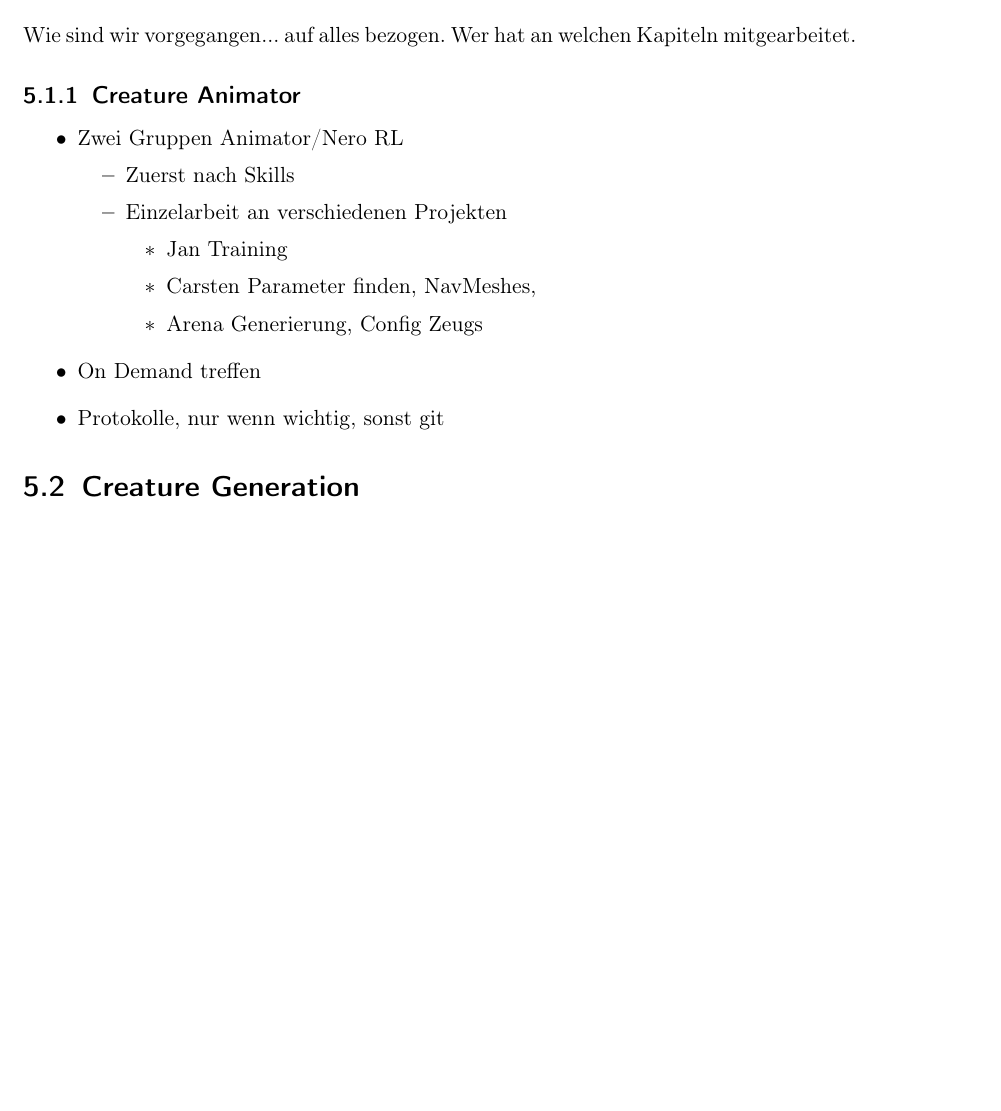
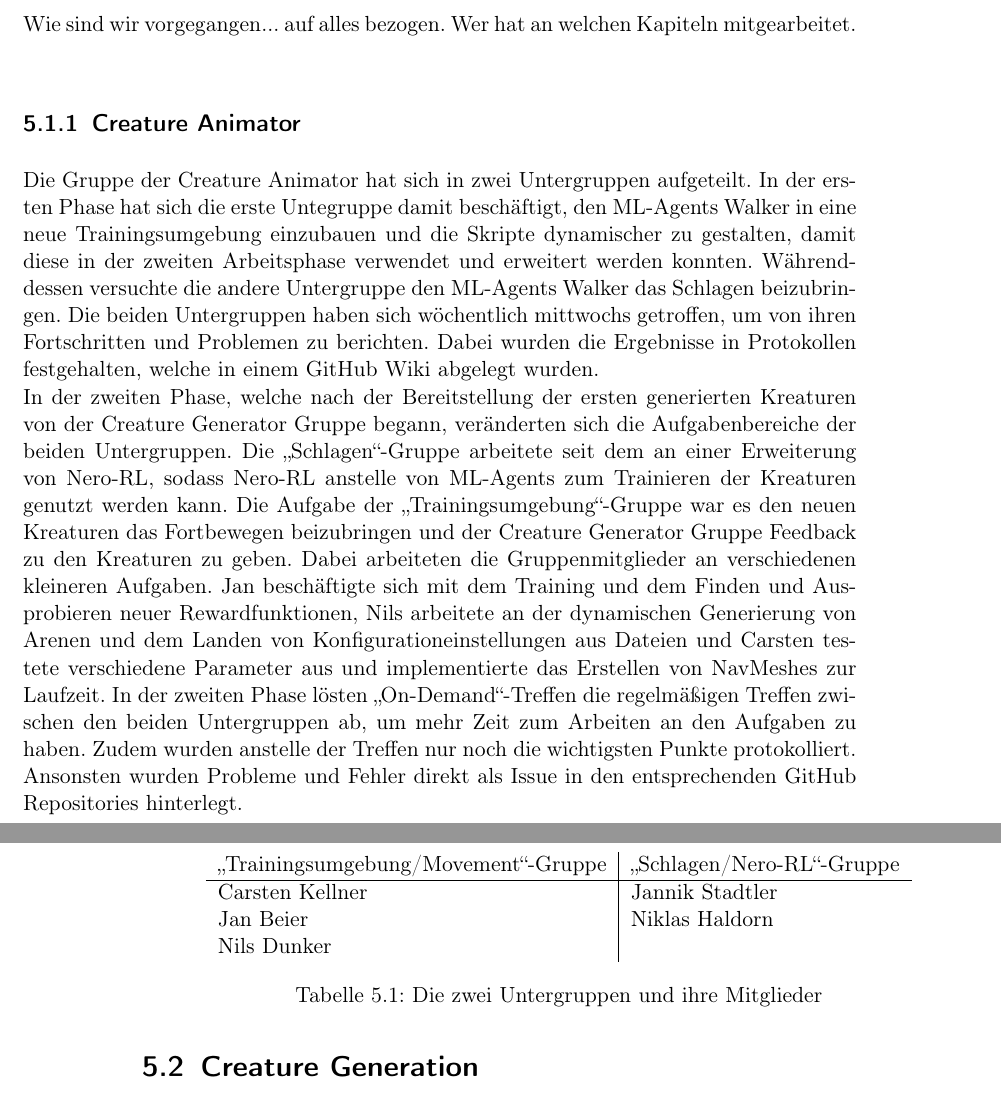
Before and after one commit to PG649-3D-RPG/Abschlussbericht, a LaTeX book (Abschlussbericht.tex, which reads chapters/04_Fachliches_Vorgehen/01_Projektorganisation/01_Projektorganisation.tex): part of page 9 of 19 before the commit and two parts of pages 9 and 10 of 21 after it, the two joined at a grey line, cut so that both start at the same text, the shorter picture padded with empty space. Compiled offline with pdfLaTeX.

Commit message:
Creature Animation Projektorganisation

```diff
--- a/Abschlussbericht.tex
+++ b/Abschlussbericht.tex
@@ -4,6 +4,7 @@
 \usepackage{amsmath}
 \usepackage{amsfonts}
 \usepackage{amssymb}
+\usepackage{csquotes}
 \usepackage{graphicx}
 \usepackage[english, main=ngerman]{babel}
 \usepackage[backend=biber]{biblatex}
--- a/chapters/04_Fachliches_Vorgehen/01_Projektorganisation/01_Projektorganisation.tex
+++ b/chapters/04_Fachliches_Vorgehen/01_Projektorganisation/01_Projektorganisation.tex
@@ -4,17 +4,15 @@ Wie sind wir vorgegangen... auf alles bezogen. Wer hat an welchen Kapiteln mitge
 
 \subsection{Creature Animator}
 % Carsten
-\begin{itemize}
-	\item Zwei Gruppen Animator/Nero RL
-	\begin{itemize}
-		\item Zuerst nach Skills
-		\item Einzelarbeit an verschiedenen Projekten
-		\begin{itemize}
-			\item Jan Training
-			\item Carsten Parameter finden, NavMeshes,
-			\item Arena Generierung, Config Zeugs
-		\end{itemize}
-	\end{itemize}
-	\item On Demand treffen
-	\item Protokolle, nur wenn wichtig, sonst git
-\end{itemize}
+Die Gruppe der Creature Animator hat sich in zwei Untergruppen aufgeteilt. In der ersten Phase hat sich die erste Untegruppe damit beschäftigt, den ML-Agents Walker in eine neue Trainingsumgebung einzubauen und die Skripte dynamischer zu gestalten, damit diese in der zweiten Arbeitsphase verwendet und erweitert werden konnten. Währenddessen versuchte die andere Untergruppe den ML-Agents Walker das Schlagen beizubringen. Die beiden Untergruppen haben sich wöchentlich mittwochs getroffen, um von ihren Fortschritten und Problemen zu berichten. Dabei wurden die Ergebnisse in Protokollen festgehalten, welche in einem GitHub Wiki abgelegt wurden.\\
+In der zweiten Phase, welche nach der Bereitstellung der ersten generierten Kreaturen von der Creature Generator Gruppe begann, veränderten sich die Aufgabenbereiche der beiden Untergruppen. Die \enquote{Schlagen}-Gruppe arbeitete seit dem an einer Erweiterung von Nero-RL, sodass Nero-RL anstelle von ML-Agents zum Trainieren der Kreaturen genutzt werden kann. Die Aufgabe der \enquote{Trainingsumgebung}-Gruppe war es den neuen Kreaturen das Fortbewegen beizubringen und der Creature Generator Gruppe Feedback zu den Kreaturen zu geben. Dabei arbeiteten die Gruppenmitglieder an verschiedenen kleineren Aufgaben. Jan beschäftigte sich mit dem Training und dem Finden und Ausprobieren neuer Rewardfunktionen, Nils arbeitete an der dynamischen Generierung von Arenen und dem Landen von Konfigurationeinstellungen aus Dateien und Carsten testete verschiedene Parameter aus und implementierte das Erstellen von NavMeshes zur Laufzeit. In der zweiten Phase lösten \enquote{On-Demand}-Treffen die regelmäßigen Treffen zwischen den beiden Untergruppen ab, um mehr Zeit zum Arbeiten an den Aufgaben zu haben. Zudem wurden anstelle der Treffen nur noch die wichtigsten Punkte protokolliert. Ansonsten wurden Probleme und Fehler direkt als Issue in den entsprechenden GitHub Repositories hinterlegt.
+\begin{table}[]
+	\centering
+	\begin{tabular}{l|l}
+		\begin{tabular}[c]{@{}l@{}}\enquote{Trainingsumgebung/Movement}-Gruppe\end{tabular} & \enquote{Schlagen/Nero-RL}-Gruppe \\ \hline
+		Carsten Kellner                                                       & Jannik Stadtler  \\
+		Jan Beier                                                             & Niklas Haldorn   \\
+		Nils Dunker                                                                 &
+		\end{tabular}
+		\caption{Die zwei Untergruppen und ihre Mitglieder}
+	\end{table}
```
Also changed, not shown: Abschlussbericht.pdf.
